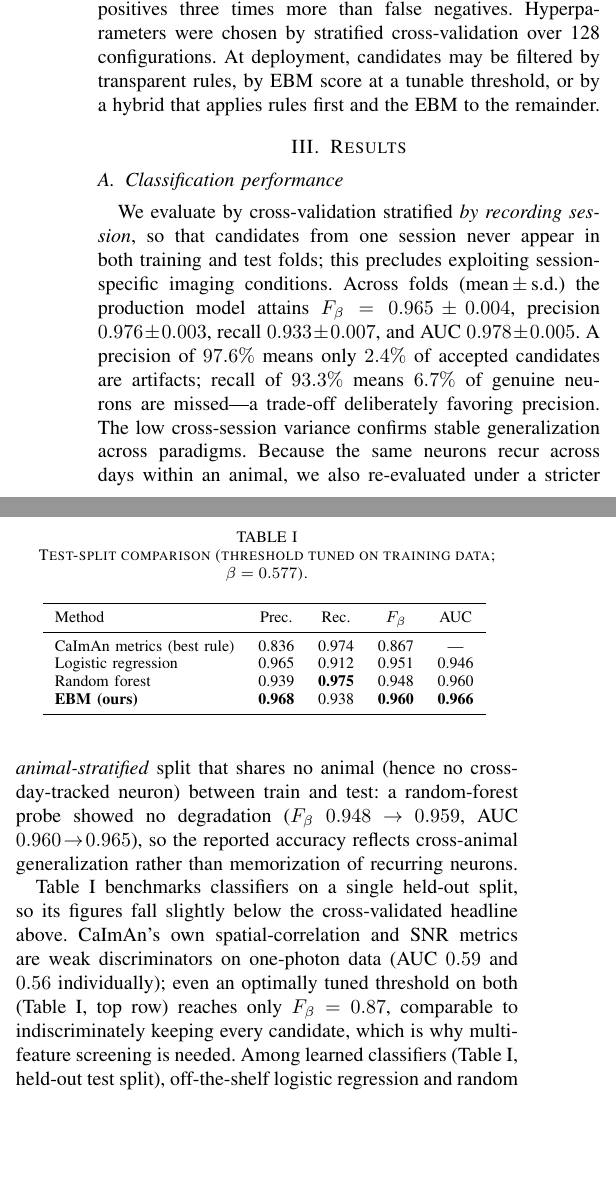
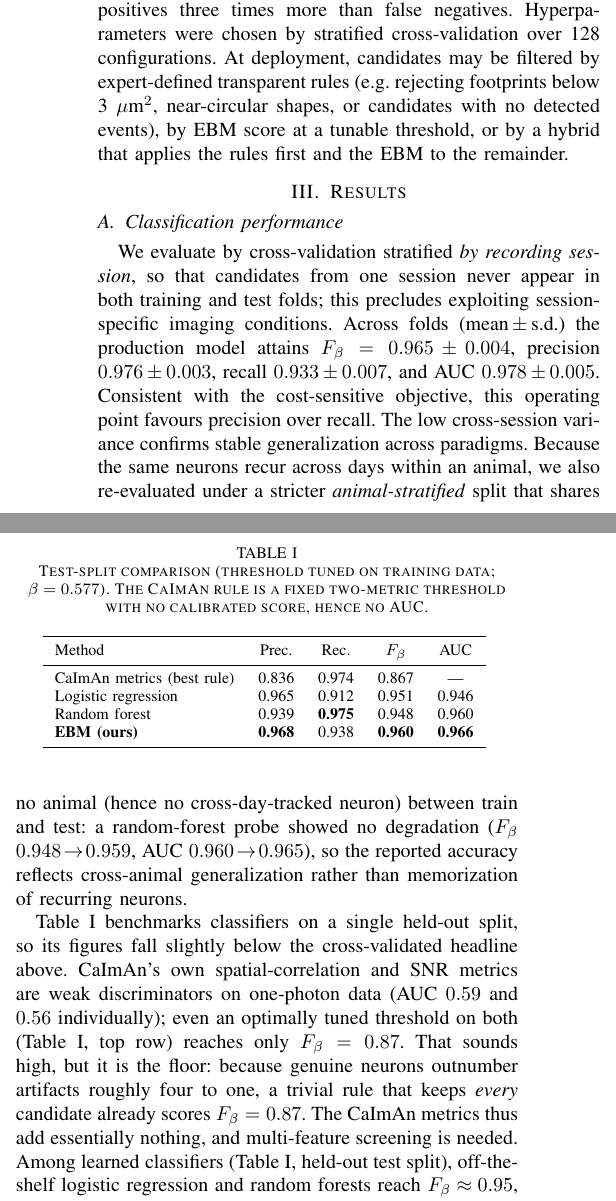
Before and after one commit to iabs-neuro/bearmind, a LaTeX paper (paper/autoinspect/main.tex): two parts of the columns of page 3 of 4, joined at a grey line, cut so that both start at the same text, the shorter picture padded with empty space. Compiled offline with pdfLaTeX.

Commit message:
paper: expert-defined rules + example; trim precision/recall to the trade-off; explain CaImAn no-AUC in caption; explain why F-beta=0.87 is the floor (4:1 base rate)

```diff
--- a/paper/autoinspect/main.tex
+++ b/paper/autoinspect/main.tex
@@ -140,19 +140,19 @@ with intercept $f_0$, per-feature shape functions $f_j$, and $|\mathcal{I}|=20$
 F_\beta=(1+\beta^2)\,\frac{\mathrm{precision}\cdot\mathrm{recall}}{\beta^2\,\mathrm{precision}+\mathrm{recall}},
 \label{eq:fbeta}
 \end{equation}
-with $\beta=\sqrt{1/3}\approx0.577$ \cite{vanRijsbergen1979} (the F-measure weight, distinct from the wavelet exponent $\beta$ of Sec.~\ref{sec:wavelet}), weighting false positives three times more than false negatives. Hyperparameters were chosen by stratified cross-validation over 128 configurations. At deployment, candidates may be filtered by transparent rules, by EBM score at a tunable threshold, or by a hybrid that applies rules first and the EBM to the remainder.
+with $\beta=\sqrt{1/3}\approx0.577$ \cite{vanRijsbergen1979} (the F-measure weight, distinct from the wavelet exponent $\beta$ of Sec.~\ref{sec:wavelet}), weighting false positives three times more than false negatives. Hyperparameters were chosen by stratified cross-validation over 128 configurations. At deployment, candidates may be filtered by expert-defined transparent rules (e.g.\ rejecting footprints below 3~$\mu$m$^2$, near-circular shapes, or candidates with no detected events), by EBM score at a tunable threshold, or by a hybrid that applies the rules first and the EBM to the remainder.
 
 \section{Results}
 \label{sec:results}
 
 \subsection{Classification performance}
 
-We evaluate by cross-validation stratified \emph{by recording session}, so that candidates from one session never appear in both training and test folds; this precludes exploiting session-specific imaging conditions. Across folds (mean\,$\pm$\,s.d.) the production model attains $F_\beta=0.965\pm0.004$, precision $0.976\pm0.003$, recall $0.933\pm0.007$, and AUC $0.978\pm0.005$. A precision of $97.6\%$ means only $2.4\%$ of accepted candidates are artifacts; recall of $93.3\%$ means $6.7\%$ of genuine neurons are missed---a trade-off deliberately favoring precision. The low cross-session variance confirms stable generalization across paradigms. Because the same neurons recur across days within an animal, we also re-evaluated under a stricter \emph{animal-stratified} split that shares no animal (hence no cross-day-tracked neuron) between train and test: a random-forest probe showed no degradation ($F_\beta$ $0.948\!\to\!0.959$, AUC $0.960\!\to\!0.965$), so the reported accuracy reflects cross-animal generalization rather than memorization of recurring neurons.
+We evaluate by cross-validation stratified \emph{by recording session}, so that candidates from one session never appear in both training and test folds; this precludes exploiting session-specific imaging conditions. Across folds (mean\,$\pm$\,s.d.) the production model attains $F_\beta=0.965\pm0.004$, precision $0.976\pm0.003$, recall $0.933\pm0.007$, and AUC $0.978\pm0.005$. Consistent with the cost-sensitive objective, this operating point favours precision over recall. The low cross-session variance confirms stable generalization across paradigms. Because the same neurons recur across days within an animal, we also re-evaluated under a stricter \emph{animal-stratified} split that shares no animal (hence no cross-day-tracked neuron) between train and test: a random-forest probe showed no degradation ($F_\beta$ $0.948\!\to\!0.959$, AUC $0.960\!\to\!0.965$), so the reported accuracy reflects cross-animal generalization rather than memorization of recurring neurons.
 
-Table~\ref{tab:baselines} benchmarks classifiers on a single held-out split, so its figures fall slightly below the cross-validated headline above. CaImAn's own spatial-correlation and SNR metrics are weak discriminators on one-photon data (AUC $0.59$ and $0.56$ individually); even an optimally tuned threshold on both (Table~\ref{tab:baselines}, top row) reaches only $F_\beta=0.87$, comparable to indiscriminately keeping every candidate, which is why multi-feature screening is needed. Among learned classifiers (Table~\ref{tab:baselines}, held-out test split), off-the-shelf logistic regression and random forests reach $F_\beta\approx0.95$, so the task is learnable; the glass-box EBM matches or exceeds both ($F_\beta=0.96$, AUC $0.97$, highest precision) while remaining fully interpretable---interpretability here costs no accuracy.
+Table~\ref{tab:baselines} benchmarks classifiers on a single held-out split, so its figures fall slightly below the cross-validated headline above. CaImAn's own spatial-correlation and SNR metrics are weak discriminators on one-photon data (AUC $0.59$ and $0.56$ individually); even an optimally tuned threshold on both (Table~\ref{tab:baselines}, top row) reaches only $F_\beta=0.87$. That sounds high, but it is the floor: because genuine neurons outnumber artifacts roughly four to one, a trivial rule that keeps \emph{every} candidate already scores $F_\beta=0.87$. The CaImAn metrics thus add essentially nothing, and multi-feature screening is needed. Among learned classifiers (Table~\ref{tab:baselines}, held-out test split), off-the-shelf logistic regression and random forests reach $F_\beta\approx0.95$, so the task is learnable; the glass-box EBM matches or exceeds both ($F_\beta=0.96$, AUC $0.97$, highest precision) while remaining fully interpretable---interpretability here costs no accuracy.
 
 \begin{table}[t]
-\caption{Test-split comparison (threshold tuned on training data; $\beta=0.577$).}
+\caption{Test-split comparison (threshold tuned on training data; $\beta=0.577$). The CaImAn rule is a fixed two-metric threshold with no calibrated score, hence no AUC.}
 \centering
 \begin{tabular}{lcccc}
 \toprule
```
Also changed, not shown: paper/autoinspect/main.pdf.
